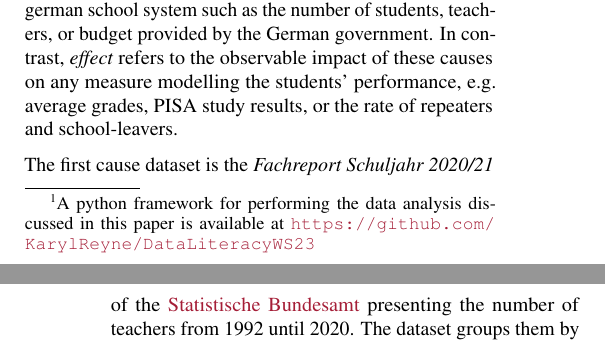
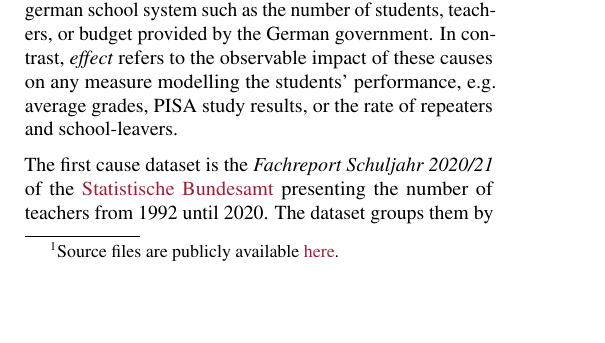
Before and after one commit to KarylReyne/DataLiteracyWS23, a LaTeX paper (doc/report/report_template.tex, which reads doc/report/sections/introduction.tex): two parts of the columns of pages 1 and 2 of 6 before the commit and part of one column of page 1 of 6 after it, the two joined at a grey line, cut so that both start at the same text, the shorter picture padded with empty space. Compiled offline with pdfLaTeX.

Commit message:
Hotfix sources

```diff
--- a/doc/report/sections/introduction.tex
+++ b/doc/report/sections/introduction.tex
@@ -6,6 +6,7 @@ The Abitur grades have constantly increased in the German school system over the
 The discourse has predominantly centred around mathematics, since the difficulty of exercises is easiest to compare. The line is drawn between mathematicians arguing that specific exercises are easier than exercises in the past \cite{kuhnel_modellierungskompetenz_2015, jahnke_hamburger_2014,lemmermeyer_zentralabitur_nodate} and studies claiming that grade inflation cannot be reliably proven since the competence of students has also increased \cite{schleithoff_noteninflation_2015}.
 In 2015, a data-driven approach was employed, involving the analysis of comprehensive data on the education system. The analysis was promising, but not yet enough to neglect the claim of a grade inflation \cite{grozinger_gibt_2015}.
 
-This paper expands on that work, disproving the claim that grade inflation is the main cause of the observed trend. An explanatory framework for the improvement of Abitur grades is provided by this data analysis, building upon past research. All analyzed data is taken from official federal resources such as the German Federal Statistics Office.\footnote{A python framework for performing the data analysis discussed in this paper is available at \url{https://github.com/KarylReyne/DataLiteracyWS23}}
+% TOdo less claiming
+This paper expands on that work, disproving the claim that grade inflation is the main cause of the observed trend. An explanatory framework \footnote{Source files are publicly available \href{https://github.com/KarylReyne/DataLiteracyWS23}{here}.} for the improvement of Abitur grades is provided by this data analysis, building upon past research. All analyzed data is taken from official federal resources such as the German Federal Statistics Office.
 
 The study undertakes an analysis of the quantifiable impacts stemming from the upward trend in Abitur grades within the educational system. A new influential factor, namely the student-teacher ratio will be discovered and analysed. Prognostications are offered concerning the trajectory of future developments and the implications for the German education system.
```
Also changed, not shown: doc/report/bibliography.bib (+0 -1 lines).
